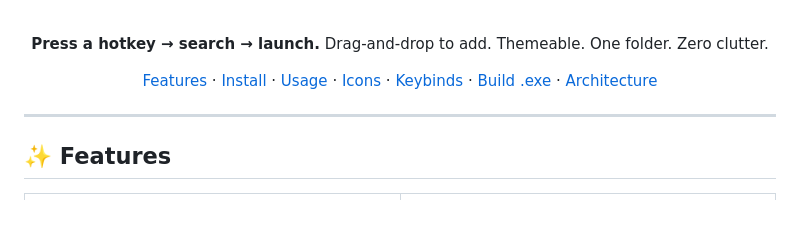
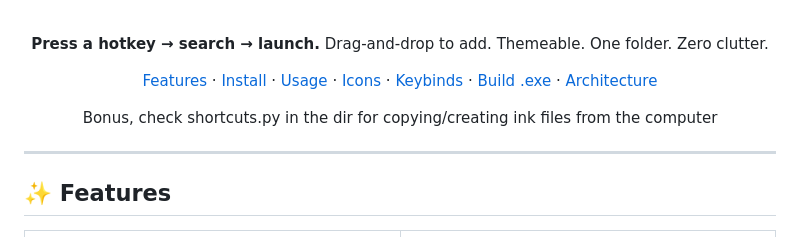
Before and after one commit to Compromisee/PyDoc, a Markdown page: README.md, the part around the change. GitHub-like rendering; blank space fills up the shorter version.

Commit message:
Update README with shortcuts.py information
Added note about shortcuts.py for ink file management.

```diff
--- a/README.md
+++ b/README.md
@@ -23,6 +23,8 @@
 
 [Features](#-features) · [Install](#-installation) · [Usage](#-usage) · [Icons](#-icon-system) · [Keybinds](#-keybinds) · [Build .exe](#-build-a-standalone-exe) · [Architecture](#-architecture)
 
+
+Bonus, check shortcuts.py in the dir for copying/creating ink files from the computer
 </div>
 
 ---
```
